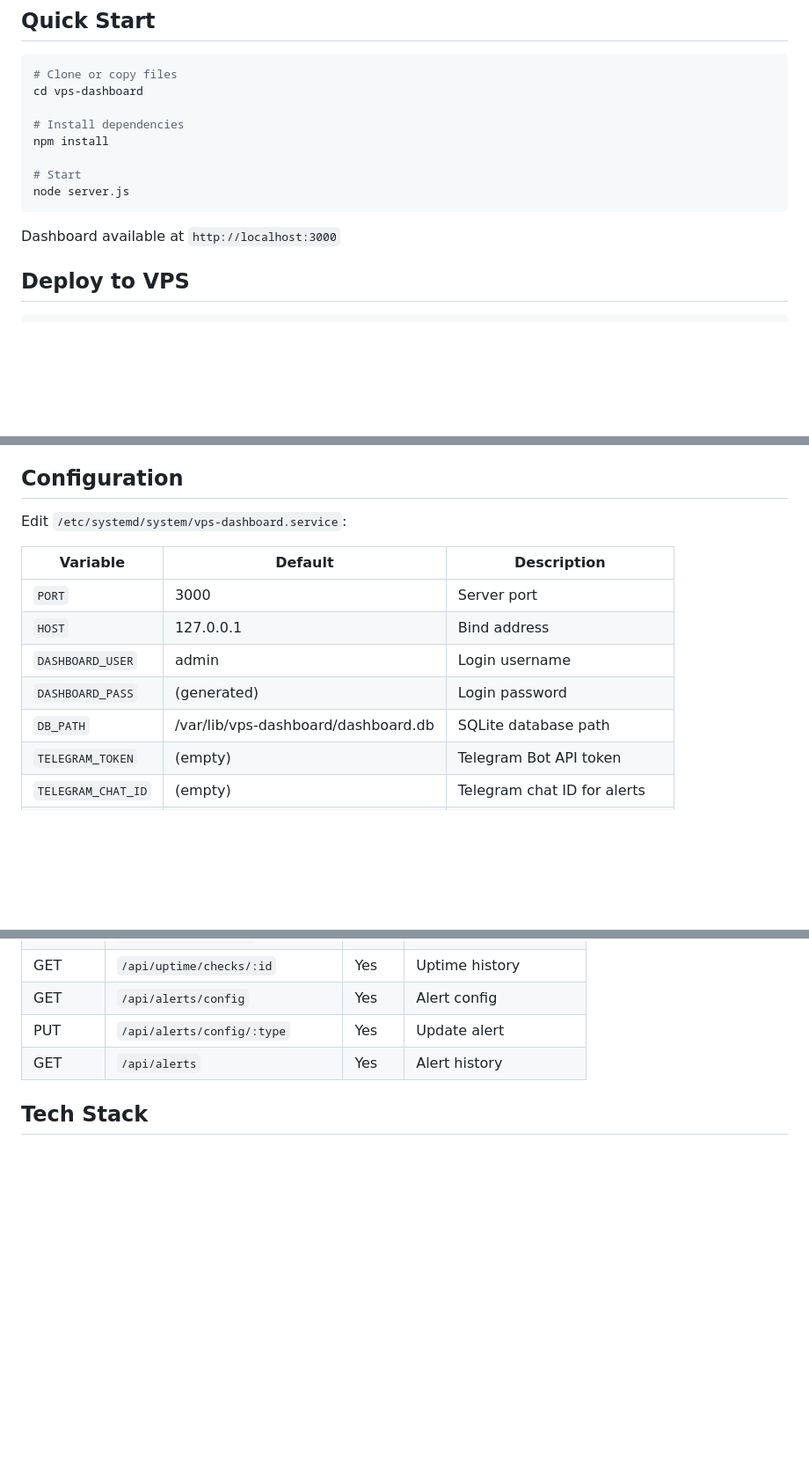
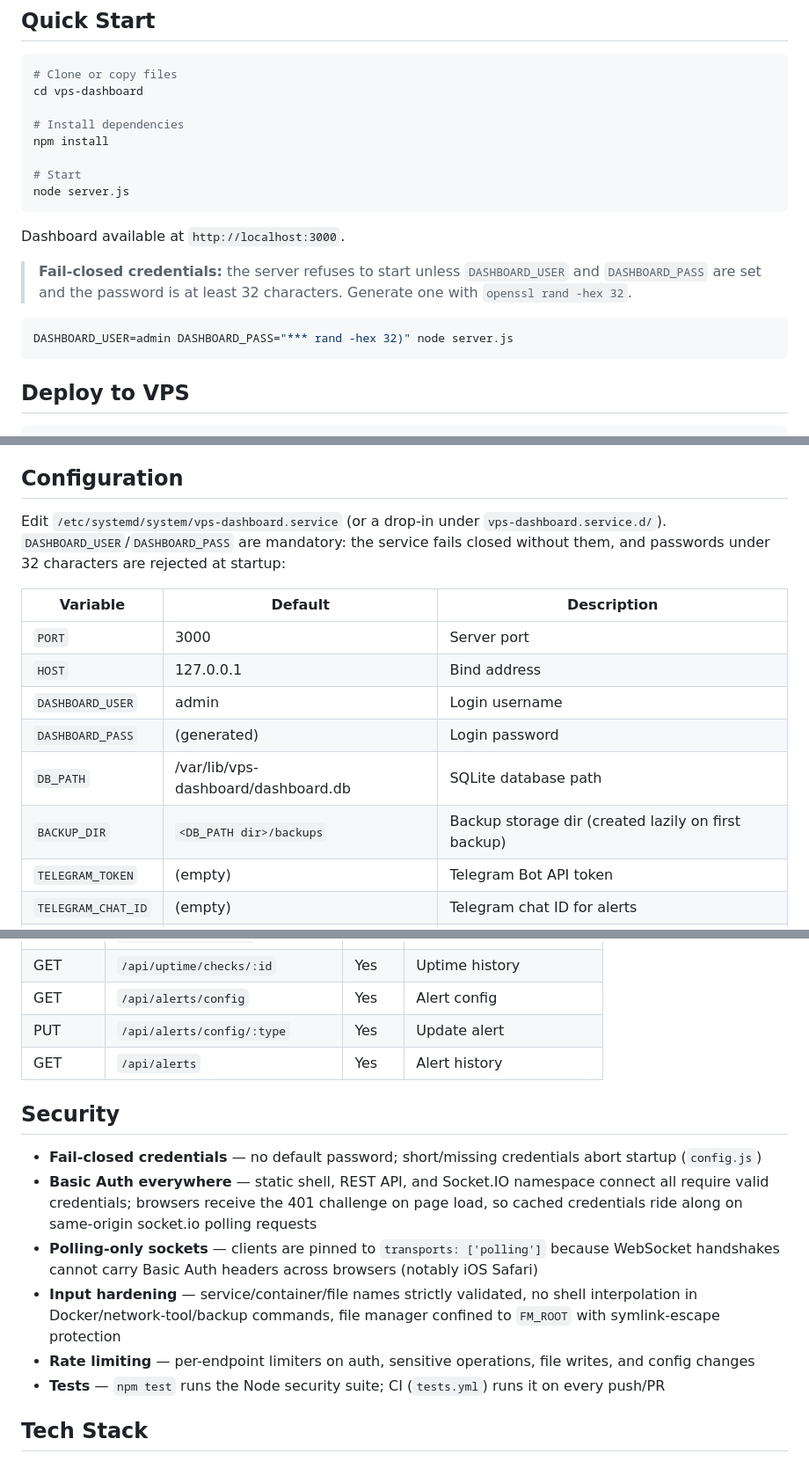
Before and after one commit to sodiptabadiabanurea/vps-dashboard, a Markdown page: README.md, 3 parts joined by grey strips. Shown at 88% size. GitHub-like rendering; blank space fills up the shorter version.

Commit message:
docs: document auth model, fail-closed credentials, and /healthz (#4)
The README still described the pre-hardening behavior: it listed
/api/history as unauthenticated, described Basic Auth as protecting
only destructive actions, and omitted the 32-char fail-closed
password requirement introduced in the security hardening.

- Document that the whole dashboard (shell, REST, socket) sits behind
  Basic Auth with /healthz as the only public route
- Document the fail-closed credential requirement with a generation
  example
- Add BACKUP_DIR to the configuration table (lazy, derived from
  DB_PATH)
- Add a Security section covering the auth model, polling-only
  sockets, input hardening, rate limiting, and CI

````diff
--- a/README.md
+++ b/README.md
@@ -68,7 +68,15 @@ npm install
 node server.js
 ```
 
-Dashboard available at `http://localhost:3000`
+Dashboard available at `http://localhost:3000`.
+
+> **Fail-closed credentials:** the server refuses to start unless
+> `DASHBOARD_USER` and `DASHBOARD_PASS` are set and the password is at least
+> 32 characters. Generate one with `openssl rand -hex 32`.
+
+```bash
+DASHBOARD_USER=admin DASHBOARD_PASS="*** rand -hex 32)" node server.js
+```
 
 ## Deploy to VPS
 
@@ -90,7 +98,10 @@ The script will:
 
 ## Configuration
 
-Edit `/etc/systemd/system/vps-dashboard.service`:
+Edit `/etc/systemd/system/vps-dashboard.service` (or a drop-in under
+`vps-dashboard.service.d/`). `DASHBOARD_USER`/`DASHBOARD_PASS` are mandatory:
+the service fails closed without them, and passwords under 32 characters are
+rejected at startup:
 
 | Variable | Default | Description |
 |---|---|---|
@@ -99,6 +110,7 @@ Edit `/etc/systemd/system/vps-dashboard.service`:
 | `DASHBOARD_USER` | admin | Login username |
 | `DASHBOARD_PASS` | (generated) | Login password |
 | `DB_PATH` | /var/lib/vps-dashboard/dashboard.db | SQLite database path |
+| `BACKUP_DIR` | `<DB_PATH dir>/backups` | Backup storage dir (created lazily on first backup) |
 | `TELEGRAM_TOKEN` | (empty) | Telegram Bot API token |
 | `TELEGRAM_CHAT_ID` | (empty) | Telegram chat ID for alerts |
 | `NET_IFACE` | enp0s6 | Network interface to monitor |
@@ -140,6 +153,15 @@ Edit `/etc/systemd/system/vps-dashboard.service`:
 | PUT | `/api/alerts/config/:type` | Yes | Update alert |
 | GET | `/api/alerts` | Yes | Alert history |
 
+## Security
+
+- **Fail-closed credentials** — no default password; short/missing credentials abort startup (`config.js`)
+- **Basic Auth everywhere** — static shell, REST API, and Socket.IO namespace connect all require valid credentials; browsers receive the 401 challenge on page load, so cached credentials ride along on same-origin socket.io polling requests
+- **Polling-only sockets** — clients are pinned to `transports: ['polling']` because WebSocket handshakes cannot carry Basic Auth headers across browsers (notably iOS Safari)
+- **Input hardening** — service/container/file names strictly validated, no shell interpolation in Docker/network-tool/backup commands, file manager confined to `FM_ROOT` with symlink-escape protection
+- **Rate limiting** — per-endpoint limiters on auth, sensitive operations, file writes, and config changes
+- **Tests** — `npm test` runs the Node security suite; CI (`tests.yml`) runs it on every push/PR
+
 ## Tech Stack
 
 - **Backend:** Node.js + Express + Socket.IO
````
Also changed, not shown: other parts of README.md (+3 -2 lines).
